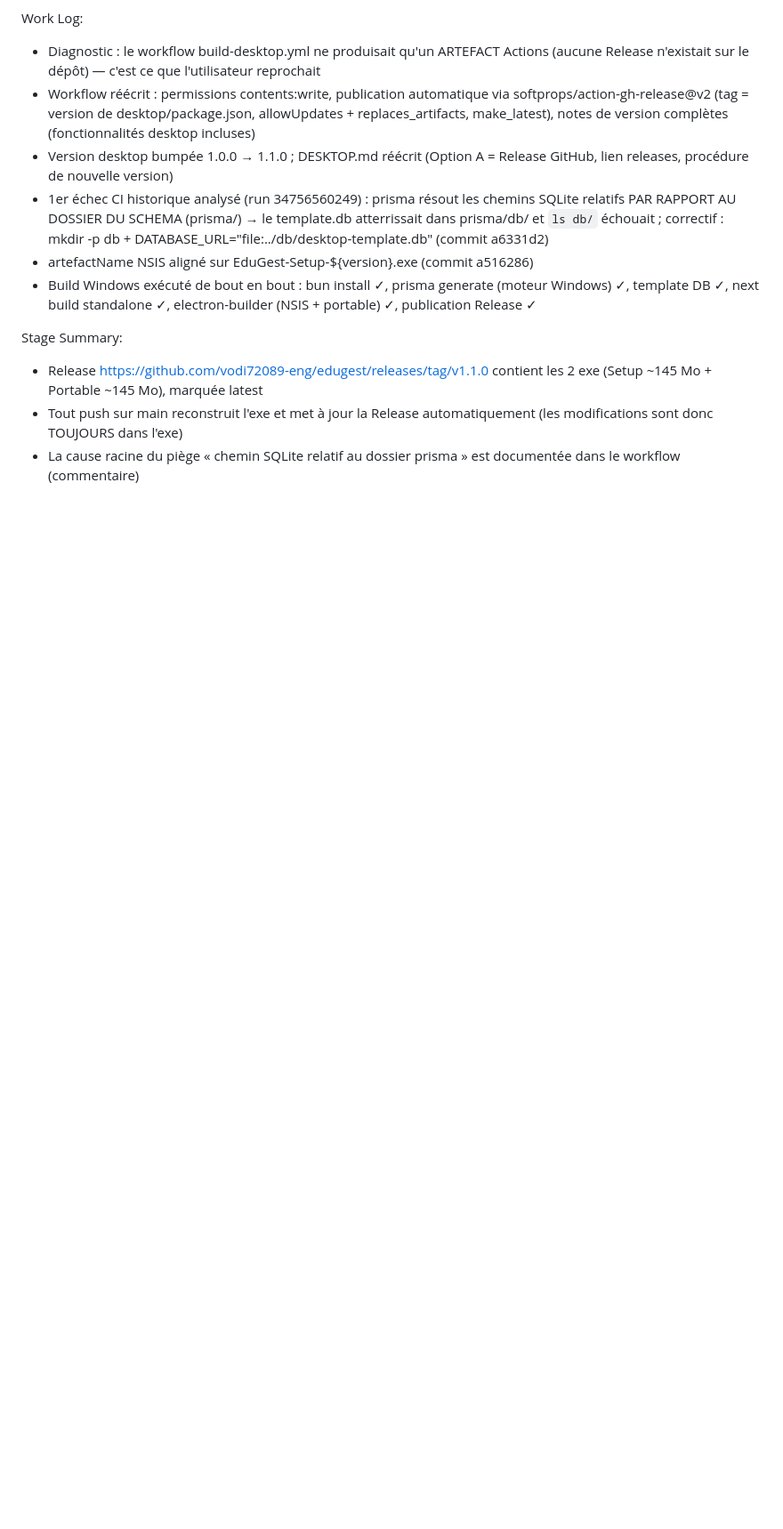
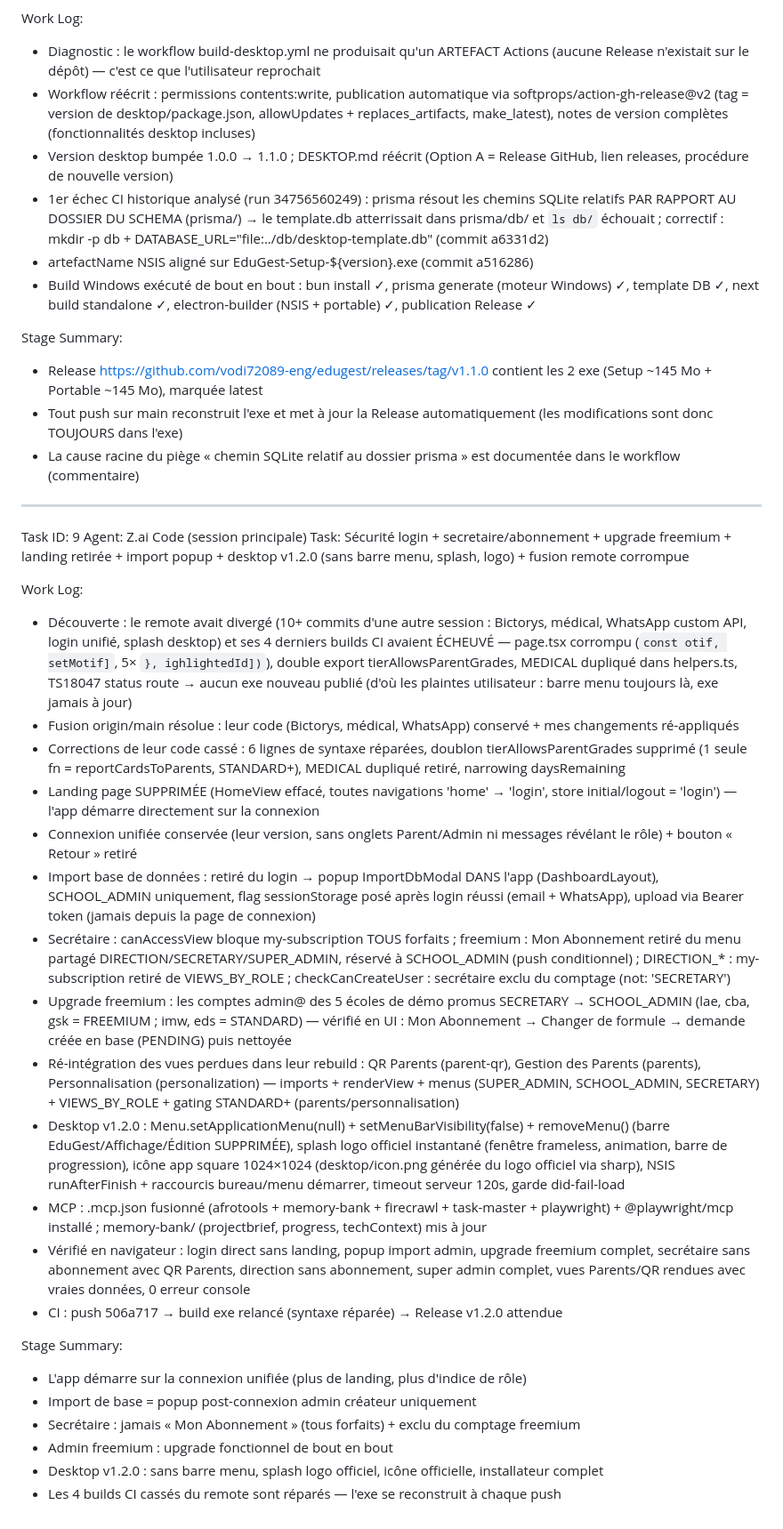
Before and after one commit to vodi72089-eng/edugest, a Markdown page: worklog.md, the part around the change. Shown at 89% size. Drawn GitHub-style; blank space fills up the shorter version.

Commit message:
6da8f4e2-b147-464d-a9b2-737971edefb0

```diff
--- a/worklog.md
+++ b/worklog.md
@@ -1166,3 +1166,31 @@ Stage Summary:
 - Release https://github.com/vodi72089-eng/edugest/releases/tag/v1.1.0 contient les 2 exe (Setup ~145 Mo + Portable ~145 Mo), marquée latest
 - Tout push sur main reconstruit l'exe et met à jour la Release automatiquement (les modifications sont donc TOUJOURS dans l'exe)
 - La cause racine du piège « chemin SQLite relatif au dossier prisma » est documentée dans le workflow (commentaire)
+
+---
+Task ID: 9
+Agent: Z.ai Code (session principale)
+Task: Sécurité login + secretaire/abonnement + upgrade freemium + landing retirée + import popup + desktop v1.2.0 (sans barre menu, splash, logo) + fusion remote corrompue
+
+Work Log:
+- Découverte : le remote avait divergé (10+ commits d'une autre session : Bictorys, médical, WhatsApp custom API, login unifié, splash desktop) et ses 4 derniers builds CI avaient ÉCHEUVÉ — page.tsx corrompu (`const otif, setMotif]`, 5× `}, ighlightedId])`), double export tierAllowsParentGrades, MEDICAL dupliqué dans helpers.ts, TS18047 status route → aucun exe nouveau publié (d'où les plaintes utilisateur : barre menu toujours là, exe jamais à jour)
+- Fusion origin/main résolue : leur code (Bictorys, médical, WhatsApp) conservé + mes changements ré-appliqués
+- Corrections de leur code cassé : 6 lignes de syntaxe réparées, doublon tierAllowsParentGrades supprimé (1 seule fn = reportCardsToParents, STANDARD+), MEDICAL dupliqué retiré, narrowing daysRemaining
+- Landing page SUPPRIMÉE (HomeView effacé, toutes navigations 'home' → 'login', store initial/logout = 'login') — l'app démarre directement sur la connexion
+- Connexion unifiée conservée (leur version, sans onglets Parent/Admin ni messages révélant le rôle) + bouton « Retour » retiré
+- Import base de données : retiré du login → popup ImportDbModal DANS l'app (DashboardLayout), SCHOOL_ADMIN uniquement, flag sessionStorage posé après login réussi (email + WhatsApp), upload via Bearer token (jamais depuis la page de connexion)
+- Secrétaire : canAccessView bloque my-subscription TOUS forfaits ; freemium : Mon Abonnement retiré du menu partagé DIRECTION/SECRETARY/SUPER_ADMIN, réservé à SCHOOL_ADMIN (push conditionnel) ; DIRECTION_* : my-subscription retiré de VIEWS_BY_ROLE ; checkCanCreateUser : secrétaire exclu du comptage (not: 'SECRETARY')
+- Upgrade freemium : les comptes admin@ des 5 écoles de démo promus SECRETARY → SCHOOL_ADMIN (lae, cba, gsk = FREEMIUM ; imw, eds = STANDARD) — vérifié en UI : Mon Abonnement → Changer de formule → demande créée en base (PENDING) puis nettoyée
+- Ré-intégration des vues perdues dans leur rebuild : QR Parents (parent-qr), Gestion des Parents (parents), Personnalisation (personalization) — imports + renderView + menus (SUPER_ADMIN, SCHOOL_ADMIN, SECRETARY) + VIEWS_BY_ROLE + gating STANDARD+ (parents/personnalisation)
+- Desktop v1.2.0 : Menu.setApplicationMenu(null) + setMenuBarVisibility(false) + removeMenu() (barre EduGest/Affichage/Édition SUPPRIMÉE), splash logo officiel instantané (fenêtre frameless, animation, barre de progression), icône app square 1024×1024 (desktop/icon.png générée du logo officiel via sharp), NSIS runAfterFinish + raccourcis bureau/menu démarrer, timeout serveur 120s, garde did-fail-load
+- MCP : .mcp.json fusionné (afrotools + memory-bank + firecrawl + task-master + playwright) + @playwright/mcp installé ; memory-bank/ (projectbrief, progress, techContext) mis à jour
+- Vérifié en navigateur : login direct sans landing, popup import admin, upgrade freemium complet, secrétaire sans abonnement avec QR Parents, direction sans abonnement, super admin complet, vues Parents/QR rendues avec vraies données, 0 erreur console
+- CI : push 506a717 → build exe relancé (syntaxe réparée) → Release v1.2.0 attendue
+
+Stage Summary:
+- L'app démarre sur la connexion unifiée (plus de landing, plus d'indice de rôle)
+- Import de base = popup post-connexion admin créateur uniquement
+- Secrétaire : jamais « Mon Abonnement » (tous forfaits) + exclu du comptage freemium
+- Admin freemium : upgrade fonctionnel de bout en bout
+- Desktop v1.2.0 : sans barre menu, splash logo officiel, icône officielle, installateur complet
+- Les 4 builds CI cassés du remote sont réparés — l'exe se reconstruit à chaque push
```
